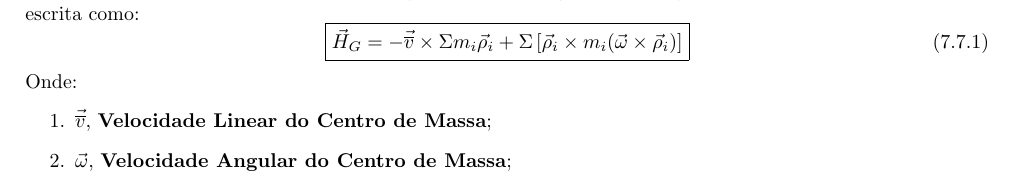
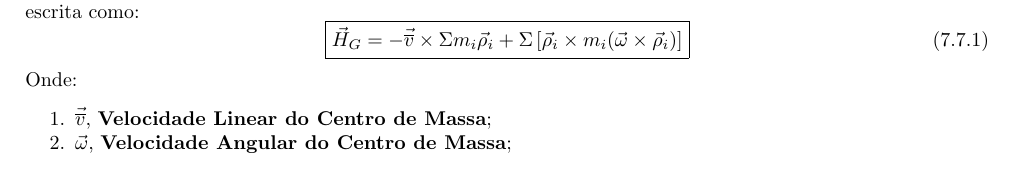
Before and after one commit to tr0fin0/classes_unicamp, a LaTeX document (em404/em404.tex): part of page 28 of 28, cut so that both start at the same text. Compiled offline with pdfLaTeX.

Commit message:
:pencil2: remove separtion

```diff
--- a/em404/em404.tex
+++ b/em404/em404.tex
@@ -1582,7 +1582,7 @@
                     }
                 \end{equation}
             Onde:
-                \begin{enumerate}[rightmargin = \leftmargin]
+                \begin{enumerate}[rightmargin = \leftmargin, noitemsep]
                     \item $\vec{\overline{v}}$, \textbf{Velocidade Linear do Centro de Massa};
                     \item $\vec{\omega}$, \textbf{Velocidade Angular do Centro de Massa};
                 \end{enumerate}
```
